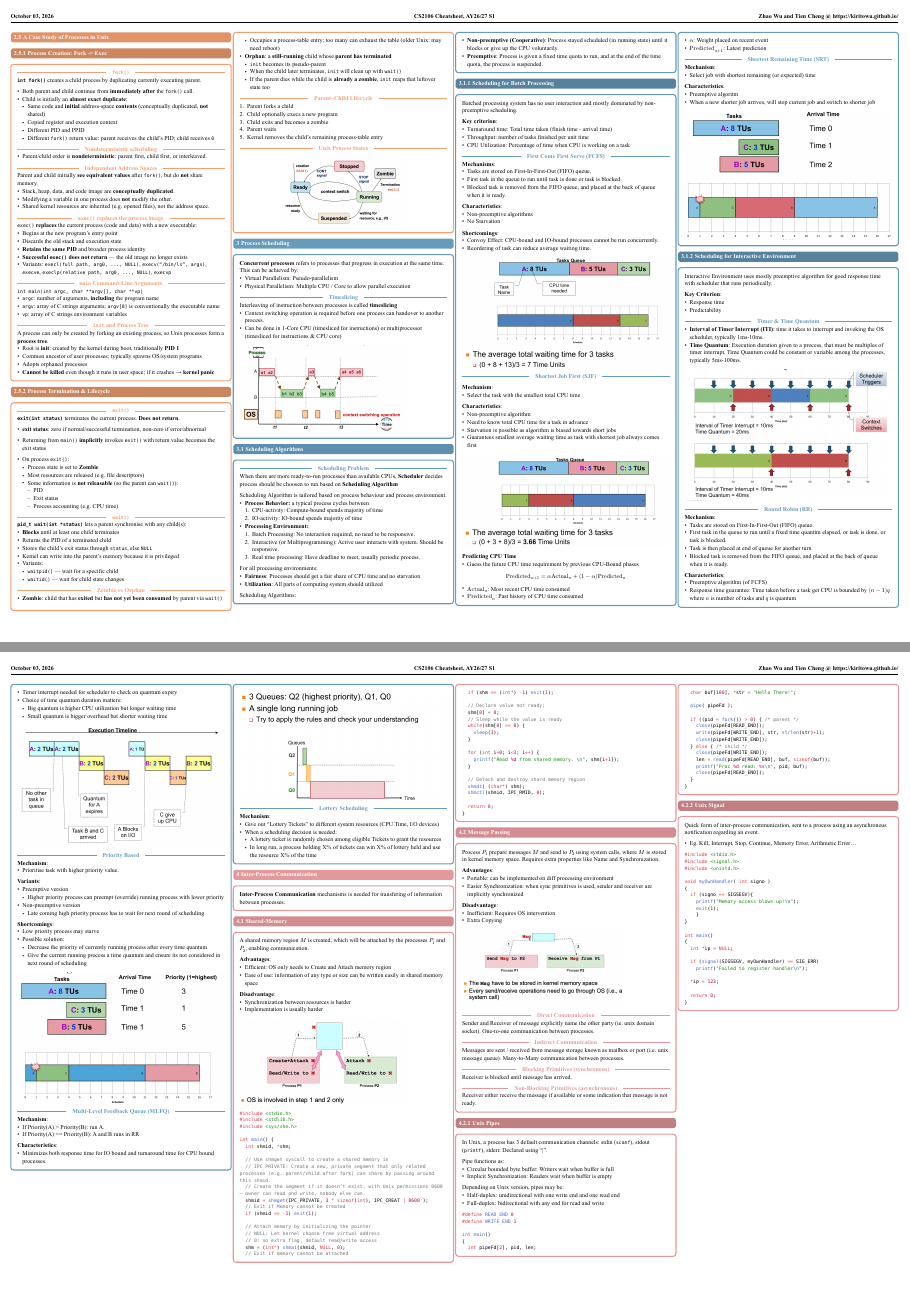
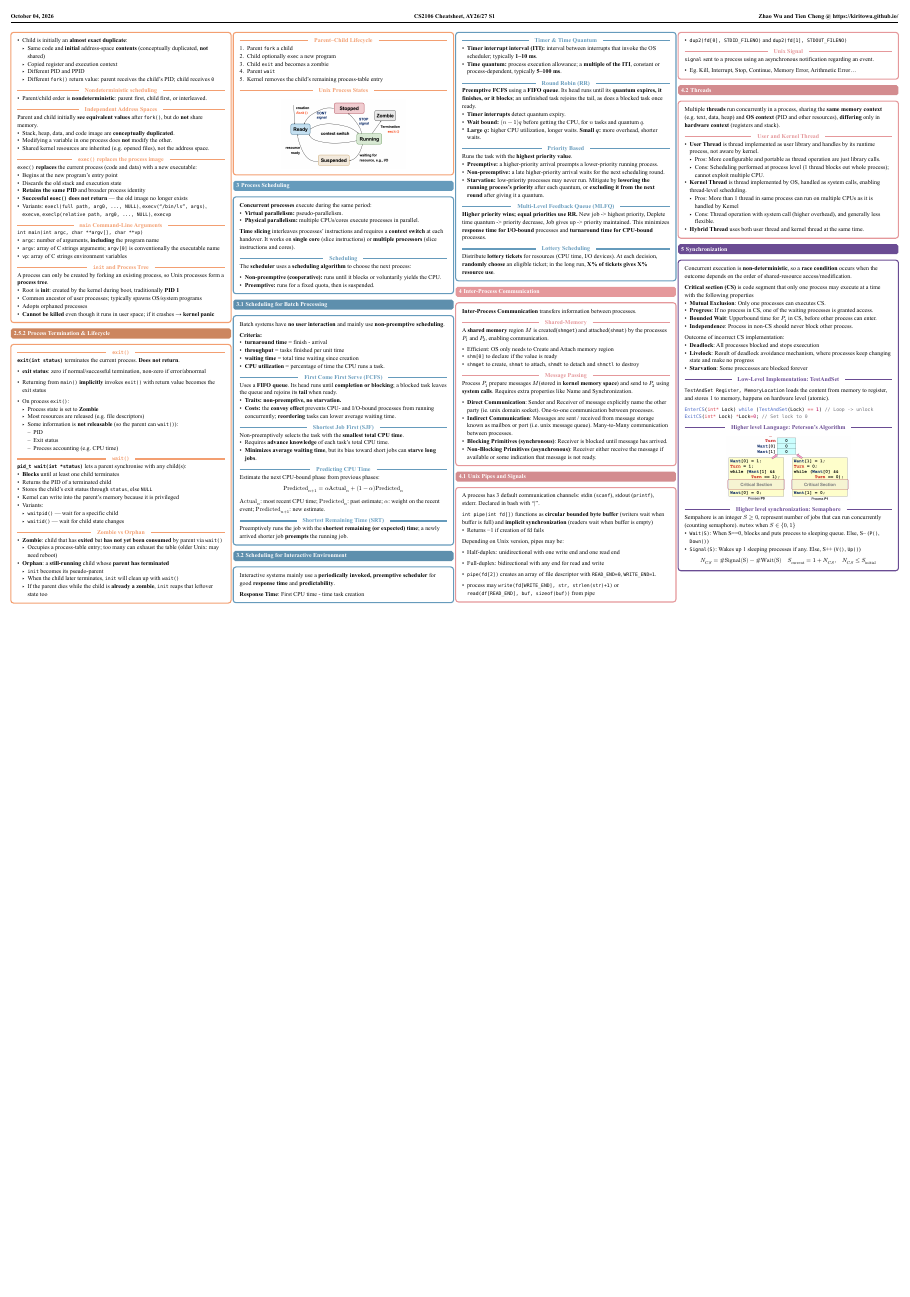
Before and after one commit to kiritowu/nus-cheatsheets, a Typst document (CS2106/cs2106.typ): pages 2 and 3 of 3 before the commit and page 2 of 2 after it, the two joined at a grey line, the shorter picture padded with empty space. The pictures show the PDF file CS2106/cs2106.pdf that the author committed with the source.

Commit message:
Cheatsheet till W6

````diff
--- a/CS2106/cs2106.typ
+++ b/CS2106/cs2106.typ
@@ -413,10 +413,10 @@ A process can only be created by forking an existing process, so Unix processes
   - If the parent dies while the child is *already a zombie*, `init` reaps that leftover state too
 
 #inline[Parent–Child Lifecycle]
-1. Parent forks a child
-2. Child optionally execs a new program
-3. Child exits and becomes a zombie
-4. Parent waits
+1. Parent `fork` a child
+2. Child optionally `exec` a new program
+3. Child `exit` and becomes a zombie
+4. Parent `wait`
 5. Kernel removes the child's remaining process-table entry
 
 #inline[Unix Process States]
@@ -427,105 +427,75 @@ A process can only be created by forking an existing process, so Unix processes
 
 = Process Scheduling
 #concept-block[
-*Concurrent processes* refers to processes that progress in execution at the same time. This can be achieved by:
-- Virtual Parallelism: Pseudo-parallelism
-- Physical Parallelism: Multiple CPU / Core to allow parallel execution
+*Concurrent processes* execute during the same period:
+- *Virtual parallelism:* pseudo-parallelism.
+- *Physical parallelism:* multiple CPUs/cores execute processes in parallel.
 
-#inline[Timeslicing]
-Interleaving of instruction between processes is called *timeslicing*
-- Context switching operation is required before one process can handover to another process.
-- Can be done in 1-Core CPU (timesliced for instructions) or multiprocessor (timesliced for instructions & CPU core)
-#image("images/w4/time-slicing.png", width: 80%)
-]
-== Scheduling Algorithms
-#concept-block[
-#inline[Scheduling Problem]
-When there are more ready-to-run processes than available CPUs, *Scheduler* decides process should be choosen to run based on *Scheduling Algorithm*
+*Time slicing* interleaves processes' instructions and requires a *context switch* at each handover. It works on *single core* (slice instructions) or *multiple processors* (slice instructions and cores).
 
-Scheduling Algorithm is tailored based on process behaviour and process environment.
-- *Process Behavior:* a typical process cycles between
-  1. CPU-activity: Compute-bound spends majority of time
-  2. IO-activity: IO-bound spends majority of time
-- *Processing Environment:*
-  1. Batch Processing: No interaction required, no need to be responsive.
-  2. Interactive (or Multiprogramming): Active user interacts with system. Should be responsive.
-  3. Real time processing: Have deadline to meet, usually periodic process.
+#inline[Scheduling]
+// #inline[Scheduling Problem]
+The *scheduler* uses a *scheduling algorithm* to choose the next process:
 
-For all processing environments:
-- *Fairness*: Processes should get a fair share of CPU time and no starvation
-- *Utilization*: All parts of computing system should utilized
+// Scheduling Algorithm is tailored based on process behaviour and process environment.
+// - *Process Behavior:* a typical process cycles between
+//   1. CPU-activity: Compute-bound spends majority of time
+//   2. IO-activity: IO-bound spends majority of time
+// - *Processing Environment:*
+//   1. Batch Processing: No interaction required, no need to be responsive.
+//   2. Interactive (or Multiprogramming): Active user interacts with system. Should be responsive.
+//   3. Real time processing: Have deadline to meet, usually periodic process.
 
-Scheduling Algorithms:
-- *Non-preemptive (Cooperative)*: Process stayed scheduled (in running state) until it blocks or give up the CPU voluntarily.
-- *Preemptive*: Process is given a fixed time quota to run, and at the end of the time quota, the process is suspended.
+// For all processing environments:
+// - *Fairness*: Processes should get a fair share of CPU time and no starvation
+// - *Utilization*: All parts of computing system should utilized
+
+// Scheduling Algorithms:
+- *Non-preemptive (cooperative):* runs until it blocks or voluntarily yields the CPU.
+- *Preemptive:* runs for a fixed quota, then is suspended.
 ]
 
-=== Scheduling for Batch Processing
+== Scheduling for Batch Processing
 #concept-block[
-Batched processing system has no user interaction and mostly dominated by non-preemptive scheduling.
+Batch systems have *no user interaction* and mainly use *non-preemptive scheduling*.
 
-*Key criterion*:
-- Turnaround time: Total time taken (finish time - arrival time)
-- Throughput: number of tasks finished per unit time
-- CPU Utilization: Percentage of time when CPU is working on a task
+*Criteria:*
+- *turnaround time* = finish - arrival
+- *throughput* = tasks finished per unit time
+- *waiting time* = total time waiting since creation
+- *CPU utilization* = percentage of time the CPU runs a task.
 
 #inline[First Come First Serve (FCFS)]
-*Mechanisms*:
-- Tasks are stored on First-In-First-Out (FIFO) queue.
-- First task in the queue to run until task is done or task is blocked.
-- Blocked task is removed from the FIFO queue, and placed at the back of queue when it is ready.
-
-*Characteristics*:
-- Non-preemptive algorithms
-- No Starvation
-
-*Shortcomings*:
-- Convoy Effect: CPU-bound and IO-bound processes cannot be run concurrently.
-- Reordering of task can reduce average waiting time.
-#image("images/w4/fcfs.png")
+Uses a *FIFO queue*. Its head runs until *completion or blocking*; a blocked task leaves the queue and rejoins its *tail* when ready.
+- *Traits:* *non-preemptive, no starvation.*
+- *Costs:* the *convoy effect* prevents CPU- and I/O-bound processes from running concurrently; *reordering* tasks can lower average waiting time.
+// #image("images/w4/fcfs.png", width: 60%)
 
 #inline[Shortest Job First (SJF)]
+Non-preemptively selects the task with the *smallest total CPU time*.
+- Requires *advance knowledge* of each task's total CPU time.
+- *Minimizes average waiting time*, but its bias toward short jobs can *starve long jobs*.
+// #image("images/w4/sjf.png")
 
-*Mechanism*:
-- Select the task with the smallest total CPU time
-
-*Characteristics*:
-- Non-preemptive algorithm
-- Need to know total CPU time for a task in advance
-- Starvation is possible as algorithm is biased towards short jobs
-- Guarantees smallest average waiting time as task with shortest job always comes first
-#image("images/w4/sjf.png")
-
-*Predicting CPU Time*
-- Guess the future CPU time requirement by previous CPU-Bound phases
+#inline[Predicting CPU Time]
+Estimate the next CPU-bound phase from previous phases:
 $
   "Predicted"_(n+1) = alpha "Actual"_n + (1-alpha) "Predicted"_n
 $
-
-- $"Actual"_n$: Most recent CPU time consumed
-- $"Predicted"_n$: Past history of CPU time consumed
-- $alpha$: Weight placed on recent event
-- $"Predicted"_(n+1)$: Latest prediction
+$"Actual"_n$: most recent CPU time; $"Predicted"_n$: past estimate; $alpha$: weight on the recent event; $"Predicted"_(n+1)$: new estimate.
 
 #inline[Shortest Remaining Time (SRT)]
-*Mechanism*:
-- Select job with shortest remaining (or expected) time
+Preemptively runs the job with the *shortest remaining (or expected) time*; a newly arrived shorter job *preempts* the running job.
 
-*Characteristics*:
-- Preemptive algoritm
-- When a new shorter job arrives, will stop current job and switch to shorter job
+// #image("images/w4/srt.png")
+]
+== Scheduling for Interactive Environment
+#concept-block[
+Interactive systems mainly use a *periodically invoked, preemptive scheduler* for good *response time* and *predictability*.
 
-#image("images/w4/srt.png")
-]
-=== Scheduling for Interactive Environment
-#concept-block[
-Interactive Environment uses mostly preemptive algorithm for good response time with scheduler that runs periodically.
-
-*Key Criterion*:
-- Response time
-- Predictability
+*Response Time*: First CPU time - time task creation
 
 #inline[Timer & Time Quantum]
-- *Interval of Timer Interrupt (ITI)*: time it takes to interrupt and invoking the OS scheduler, typically 1ms-10ms.
-- *Time Quantum*: Execution duration given to a process, that must be multiples of timer interrupt. Time Quantum could be constant or variable among the processes, typically 5ms-100ms.
+- *Timer interrupt interval (ITI):* interval between interrupts that invoke the OS scheduler; typically *1–10 ms*.
+- *Time quantum:* process execution allowance; a *multiple of the ITI*, constant or process-dependent, typically *5–100 ms*.
 
@@ -533,137 +503,104 @@ Interactive Environment uses mostly preemptive algorithm for good response time
 
 #inline[Round Robin (RR)]
-*Mechanism*:
-- Tasks are stored on First-In-First-Out (FIFO) queue.
-- First task in the queue to run until a fixed time quantim elapsed, or task is done, or task is blocked.
-- Task is then placed at end of queue for another turn
-- Blocked task is removed from the FIFO queue, and placed at the back of queue when it is ready.
+*Preemptive FCFS* using a *FIFO queue*. Its head runs until its *quantum expires, it finishes, or it blocks*; an unfinished task rejoins the tail, as does a blocked task once ready.
+- *Timer interrupts* detect quantum expiry.
+- *Wait bound:* $(n-1)q$ before getting the CPU, for $n$ tasks and quantum $q$.
+- *Large $q$:* higher CPU utilization, longer waits. *Small $q$:* more overhead, shorter waits.
 
-*Characteristics*:
-- Preemptive algorithm (of FCFS)
-- Response time guarantee: Time taken before a task get CPU is bounded by $(n-1)q$ where $n$ is number of tasks and $q$ is quantum
-- Timer interrupt needed for scheduler to check on quantum expiry
-- Choice of time quantum duration matters:
-  - Big quantum is higher CPU utilization but longer waiting time
-  - Small quantum is bigger overhead but shorter waiting time
-
-#image("images/w4/round-robin.png")
+// #image("images/w4/round-robin.png")
 
 #inline[Priority Based]
-*Mechanism*:
-- Prioritise task with higher priority value.
-
-*Variants*:
-- Preemptive version
-  - Higher priority process can preempt (override) running process with lower priority
-- Non-preemptive version
-  - Late coming high priority process has to wait for next round of scheduling
-
-*Shortcomings*:
-- Low priority process may starve
-- Possible solution:
-  - Decrease the priority of currently running process after every time quantum
-  - Give the current running process a time quantum and ensure its not considered in next round of scheduling
-#image("images/w4/priority-scheduling.png")
+Runs the task with the *highest priority value*.
+- *Preemptive:* a higher-priority arrival preempts a lower-priority running process.
+- *Non-preemptive:* a late higher-priority arrival waits for the next scheduling round.
+- *Starvation:* low-priority processes may never run. Mitigate by *lowering the running process's priority* after each quantum, or *excluding it from the next round* after giving it a quantum.
+// #image("images/w4/priority-scheduling.png")
 
 #inline[Multi-Level Feedback Queue (MLFQ)]
-*Mechanism*:
-- If Priority(A) > Priority(B): run A.
-- If Priority(A) == Priority(B): A and B runs in RR
+*Higher priority wins; equal priorities use RR.* New job -> highest priority, Deplete time quantum -> priority decrease, Job gives up -> priority maintained. This minimizes *response time for I/O-bound* processes and *turnaround time for CPU-bound* processes.
 
-*Characteristics*:
-- Minimizes both response time for IO bound and turnaround time for CPU bound processes.
-
-#image("images/w4/mlfq.png")
+// #image("images/w4/mlfq.png")
 
 #inline[Lottery Scheduling]
-*Mechanism*:
-- Give out "Lottery Tickets" to different system resources (CPU Time, I/O devices)
-- When a scheduling decision is needed:
-  - A lottery ticket is randomly chosen among eligible Tickets to grant the resources
-  - In long run, a process holding X% of tickets can win X% of lottery held and use the resource X% of the time
+Distribute *lottery tickets* for resources (CPU time, I/O devices). At each decision, *randomly choose* an eligible ticket; in the long run, *X% of tickets gives X% resource use*.
 ]
 
 = Inter-Process Communication
 #concept-block[
-  *Inter-Process Communication* mechanisms is needed for transfering of information between processes.
+  *Inter-Process Communication* transfers information between processes.
+
+#inline[Shared-Memory]
+ A *shared memory* region $M$ is created(`shmget`) and attached(`shmat`) by the processes $P_1$ and $P_2$, enabling communication.
+
+  // *Advantages*:
+  - Efficient: OS only needs to Create and Attach memory region
+  - `shm[0]` to declare if the value is ready
+  - `shmget` to create, `shmat` to attach, `shmdt` to detach and `shmctl` to destroy
+  // - Ease of use: information of any type or size can be written easily in shared memory space
+
+  // *Disadvantage*:
+  // - Synchronization between resources is harder
+// ```c
+// #include <stdio.h>
+// #include <stdlib.h>
+// #include <sys/shm.h>
+
+// int main() {
+//   int shmid, *shm;
+
+//   // Use shmget syscall to create a shared memory in
+//   // IPC_PRIVATE: Create a new, private segment that only related processes (e.g. parent/child after fork) can share by passing around this shmid.
+//   // Create the segment if it doesn’t exist, with Unix permissions 0600 — owner can read and write, nobody else can.
+//   shmid = shmget(IPC_PRIVATE, 3 * sizeof(int), IPC_CREAT | 0600 );
+//   // Exit if Memory cannot be created
+//   if (shmid == -1) exit(1);
+
+//   // Attach memory by initializing the pointer
+//   // NULL: Let kernel choose free virtual address
+//   // 0: no extra flag, default read/write access
+//   shm = (int*) shmat(shmid, NULL, 0);
+//   // Exit if memory cannot be attached
+//   if (shm == (int*) -1) exit(1);
+
+//   // Declare value not ready;
+//   shm[0] = 0;
+//   // Sleep while the value is ready
+//   while(shm[0] == 0) {
+//     sleep(3);
+//   }
+
+//   for (int i=0; i<3; i++) {
+//     printf("Read %d from shared memory. \n", shm[i+1]);
+//   }
+
+//   // Detach and destroy shard memory region
+//   shmdt( (char*) shm);
+//   shmctl(shmid, IPC_RMID, 0);
+
+//   return 0;
+// }
+
+// ```
+
+  #inline[Message Passing]
+  Process $P_1$ prepare messages $M$(stored in *kernel memory space*) and send to $P_2$ using *system calls*. Requires extra properties like Name and Synchronization.
+
+  // *Advantages*:
+  // - Portable: can be implemented on diff processing environment
+  // - Easier Synchronization: when sync primitives is used, sender and receiver are implicitly synchronized
+
+  // *Disadvantage*:
+  // - Inefficient: Requires OS intervention
+  // - Extra Copying
+
+//  #image("images/w5/message-passing.png", width: 80%)
+  - *Direct Communication*: Sender and Receiver of message explicitly name the other party (ie. unix domain socket). One-to-one communication between processes.
+  - *Indirect Communication*: Messages are sent / received from message storage known as mailbox or port (i.e. unix message queue). Many-to-Many communication between processes.
+  - *Blocking Primitives (synchronous)*: Receiver is blocked until message has arrived.
+  - *Non-Blocking Primitives (asynchronous)*: Receiver either receive the message if available or some indication that message is not ready.
 ]
 
-== Shared-Memory
+== Unix Pipes and Signals
 #concept-block[
- A shared memory region $M$ is created, which will be attached by the processes $P_1$ and $P_2$, enabling communication.
+  A process has 3 default communication channels: stdin (`scanf`), stdout (`printf`), stderr. Declared in bash with "|".
 
-  *Advantages*:
-  - Efficient: OS only needs to Create and Attach memory region
-  - Ease of use: information of any type or size can be written easily in shared memory space
-
-  *Disadvantage*:
-  - Synchronization between resources is harder
-  - Implementation is usually harder
-
- #image("images/w5/shared-memory.png", width: 80%)
-
-```c
-#include <stdio.h>
-#include <stdlib.h>
-#include <sys/shm.h>
-
-int main() {
-  int shmid, *shm;
-
-  // Use shmget syscall to create a shared memory in
-  // IPC_PRIVATE: Create a new, private segment that only related processes (e.g. parent/child after fork) can share by passing around this shmid.
-  // Create the segment if it doesn’t exist, with Unix permissions 0600 — owner can read and write, nobody else can.
-  shmid = shmget(IPC_PRIVATE, 3 * sizeof(int), IPC_CREAT | 0600 );
-  // Exit if Memory cannot be created
-  if (shmid == -1) exit(1);
-
-  // Attach memory by initializing the pointer
-  // NULL: Let kernel choose free virtual address
-  // 0: no extra flag, default read/write access
-  shm = (int*) shmat(shmid, NULL, 0);
-  // Exit if memory cannot be attached
-  if (shm == (int*) -1) exit(1);
-
-  // Declare value not ready;
-  shm[0] = 0;
-  // Sleep while the value is ready
-  while(shm[0] == 0) {
-    sleep(3);
-  }
-
-  for (int i=0; i<3; i++) {
-    printf("Read %d from shared memory. \n", shm[i+1]);
-  }
-
-  // Detach and destroy shard memory region
-  shmdt( (char*) shm);
-  shmctl(shmid, IPC_RMID, 0);
-
-  return 0;
-}
-
-```
-]
-
-== Message Passing
-#concept-block[
-  Process $P_1$ prepare messages $M$ and send to $P_2$ using system calls, where $M$ is stored in kernel memory space. Requires extra properties like Name and Synchronization.
-
-  *Advantages*:
-  - Portable: can be implemented on diff processing environment
-  - Easier Synchronization: when sync primitives is used, sender and receiver are implicitly synchronized
-
-  *Disadvantage*:
-  - Inefficient: Requires OS intervention
-  - Extra Copying
-
- #image("images/w5/message-passing.png", width: 80%)
-
-  #inline[Direct Communication]
-  Sender and Receiver of message explicitly name the other party (ie. unix domain socket). One-to-one communication between processes.
-
-  #inline[Indirect Communication]
-  Messages are sent / received from message storage known as mailbox or port (i.e. unix message queue). Many-to-Many communication between processes.
-
-
-  #inline[Blocking Primitives (synchronous)]
@@ -676,69 +607,120 @@ int main() {
-=== Unix Pipes
-#concept-block[
-  In Unix, a process has 3 default communication channels: stdin (`scanf`), stdout (`printf`), stderr. Declared using "|".
-
-  Pipe functions as:
-    - Circular bounded byte buffer: Writers wait when buffer is full
-    - Implicit Synchronization: Readers wait when buffer is empty
+  `int pipe(int fd[])` functions as *circular bounded byte buffer* (writers wait when buffer is full) and *implicit synchronization* (readers wait when buffer is empty)
+  - Returns -1 if creation of fd fails
 
   Depending on Unix version, pipes may be:
     - Half-duplex: unidirectional with one write end and one read end
     - Full-duplex: bidirectional with any end for read and write
 
-```c
-#define READ_END 0
-#define WRITE_END 1
+  - `pipe(fd[2])` creates an array of file descriptor with `READ_END=0`, `WRITE_END=1`.
+  - process may `write(fd[WRITE_END], str, strlen(str)+1)` or `read(df[READ_END], buf, sizeof(buf))` from pipe
+  - `dup2(fd[0], STDID_FILENO)` and `dup2(fd[1], STDOUT_FILENO)`
 
-int main()
-{
-  int pipeFd[2], pid, len;
-  char buf[100], *str = "Hello There!";
+// ```c
+// #define READ_END 0
+// #define WRITE_END 1
 
-  pipe( pipeFd );
+// int main()
+// {
+//   int pipeFd[2], pid, len;
+//   char buf[100], *str = "Hello There!";
 
-  if ((pid = fork()) > 0) { /* parent */
-    close(pipeFd[READ_END]);
-    write(pipeFd[WRITE_END], str, strlen(str)+1);
-    close(pipeFd[WRITE_END]);
-  } else { /* child */
-    close(pipeFd[WRITE_END]);
-    len = read(pipeFd[READ_END], buf, sizeof(buf));
-    printf("Proc %d read: %s\n", pid, buf);
-    close(pipeFd[READ_END]);
-  }
-}
-```
-]
+//   pipe( pipeFd );
 
-=== Unix Signal
-#concept-block[
-  Quick form of inter-process communication, sent to a process using an asynchronous notification regarding an event.
+//   if ((pid = fork()) > 0) { /* parent */
+//     close(pipeFd[READ_END]);
+//     write(pipeFd[WRITE_END], str, strlen(str)+1);
+//     close(pipeFd[WRITE_END]);
+//   } else { /* child */
+//     close(pipeFd[WRITE_END]);
+//     len = read(pipeFd[READ_END], buf, sizeof(buf));
+//     printf("Proc %d read: %s\n", pid, buf);
+//     close(pipeFd[READ_END]);
+//   }
+// }
+// ```
+
+#inline[Unix Signal]
+  `signal` sent to a process using an asynchronous notification regarding an event.
 
   - Eg. Kill, Interrupt, Stop, Continue, Memory Error, Arithmetic Error...
 
+//   ```c
+// #include <stdio.h>
+// #include <signal.h>
+// #include <unistd.h>
+
+// void myOwnHandler( int signo )
+// {
+//   if (signo == SIGSEGV){
+//     printf("Memory access blows up!\n");
+//     exit(1);
+//     }
+// }
+
+// int main()
+// {
+//   int *ip = NULL;
+
+//   if (signal(SIGSEGV, myOwnHandler) == SIG_ERR)
+//     printf("Failed to register handler\n");
+
+//   *ip = 123;
+
+//   return 0;
+// }
+// ```
+]
+== Threads
+#concept-block[
+  Multiple *threads* run concurrently in a process, sharing the *same memory context* (e.g. text, data, heap) and *OS context* (PID and other resources), *differing* only in *hardware context* (registers and stack).
+
+  #inline[User and Kernel Thread]
+  - *User Thread* is thread implemented as user library and handles by its runtime process, not aware by kernel.
+    - Pros: More configurable and portable as thread operation are just library calls.
+    - Cons: Scheduling performed at process level (1 thread blocks out whole process); cannot exploit multiple CPU.
+  - *Kernel Thread* is thread implemented by OS, handled as system calls, enabling thread-level scheduling.
+    - Pros: More than 1 thread in same process can run on multiple CPUs as it is handled by Kernel
+    - Cons: Thread operation with system call (higher overhead), and generally less flexible.
+  - *Hybrid Thread* uses both user thread and kernel thread at the same time.
+]
+
+= Synchronization
+#concept-block[
+  Concurrent execution is *non-deterministic*, so a *race condition* occurs when the outcome depends on the order of shared-resource access/modification.
+
+  *Critical section (CS)* is code segment that only one process may execute at a time with the following properties
+  - *Mutual Exclusion*: Only one processes can executes CS.
+  - *Progress*: If no process in CS, one of the waiting processes is granted access.
+  - *Bounded Wait*: Upperbound time for $P_1$ in CS, before other process can enter.
+  - *Independence*: Process in non-CS should never block other process.
+
+  Outcome of incorrect CS implementation:
+  - *Deadlock*: All processes blocked and stops exeecution
+  - *Livelock*: Result of deadlock avoidance mechanism, where processes keep changing state and make no progress
+  - *Starvation*: Some proccesses are blocked forever
+
+  #inline[Low-Level Implementation: TestAndSet]
+
+  `TestAndSet Register, MemoryLocation` loads the content from memory to register, and stores 1 to memory, happens on hardware level (atomic).
+
   ```c
-#include <stdio.h>
-#include <signal.h>
-#include <unistd.h>
+  EnterCS(int* Lock) while (TestAndSet(Lock) == 1) // Loop -> unlock
+  ExitCS(int* Lock) *Lock=0; // Set lock to 0
+  ```
 
-void myOwnHandler( int signo )
-{
-  if (signo == SIGSEGV){
-    printf("Memory access blows up!\n");
-    exit(1);
-    }
-}
+  #inline[Higher level Language: Peterson's Algorithm]
+  #align(center)[
+    #image("images/w6/peterson.png", width: 60%)
+  ]
 
-int main()
-{
-  int *ip = NULL;
+  #inline[Higher level synchronization: Semaphore]
+  Sempahore is an integer $S >= 0$, represent number of jobs that can run concurrently (counting semaphore).
+  `mutex` when $S in {0,1}$
+    - `Wait(S)`: When S==0, blocks and puts process to sleeping queue. Else, S-- (`P()`, `Down()`)
+    - `Signal(S)`: Wakes up 1 sleeping processes if any. Else, S++ (`V()`, `Up()`)
 
-  if (signal(SIGSEGV, myOwnHandler) == SIG_ERR)
-    printf("Failed to register handler\n");
+  $
+   N_(C S) = \#"Signal"("S") - \#"Wait"("S") quad S_"current" = 1 + N_(C S),quad  N_(C S) <= S_"initial"
+  $
 
-  *ip = 123;
-
-  return 0;
-}
-```
 ]
````
Also changed, not shown: CS2106/cs2106.pdf, CS2106/images/w6/peterson.png (added), CS2106/cs2106.typ (14 more changed lines).
